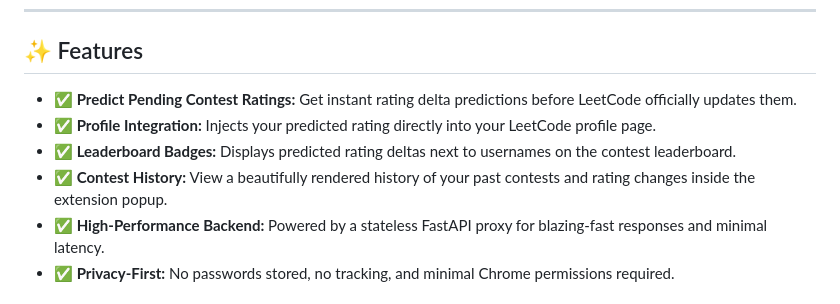
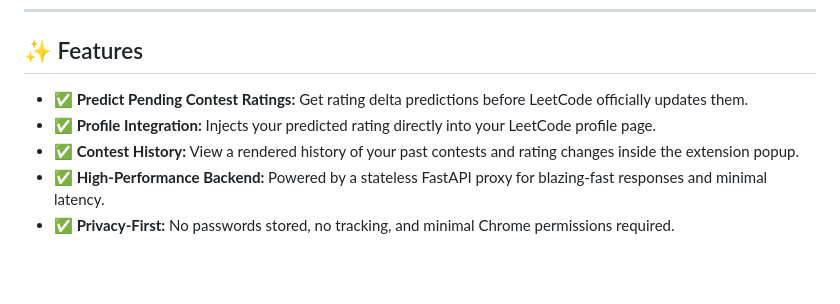
Before and after one commit to Saaarthak0102/ForeCode, a Markdown page: README.md, the part around the change. Drawn GitHub-style; blank space fills up the shorter version.

Commit message:
Refine feature descriptions in README.md
Updated feature descriptions for clarity and conciseness.

```diff
--- a/README.md
+++ b/README.md
@@ -32,10 +32,9 @@ Competitive programmers, interview candidates, and coding enthusiasts who active
 
 ## ✨ Features
 
-- **✅ Predict Pending Contest Ratings:** Get instant rating delta predictions before LeetCode officially updates them.
+- **✅ Predict Pending Contest Ratings:** Get rating delta predictions before LeetCode officially updates them.
 - **✅ Profile Integration:** Injects your predicted rating directly into your LeetCode profile page.
-- **✅ Leaderboard Badges:** Displays predicted rating deltas next to usernames on the contest leaderboard.
-- **✅ Contest History:** View a beautifully rendered history of your past contests and rating changes inside the extension popup.
+- **✅ Contest History:** View a rendered history of your past contests and rating changes inside the extension popup.
 - **✅ High-Performance Backend:** Powered by a stateless FastAPI proxy for blazing-fast responses and minimal latency.
 - **✅ Privacy-First:** No passwords stored, no tracking, and minimal Chrome permissions required.
 
```
